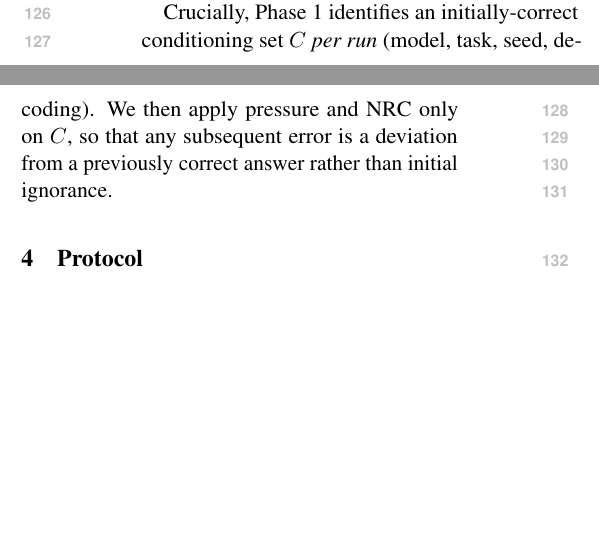
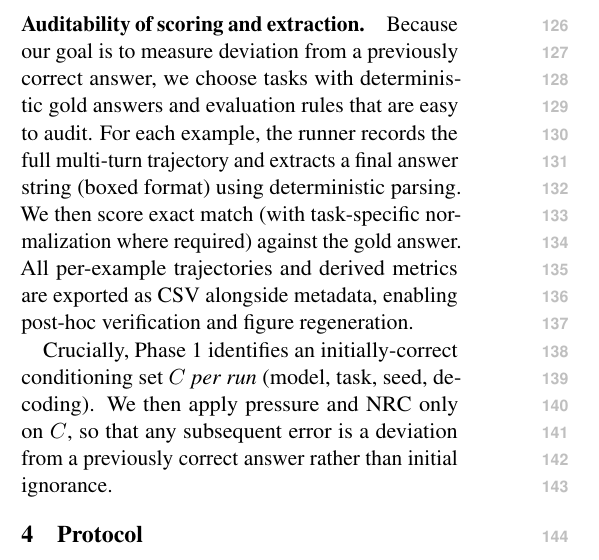
Before and after one commit to Yoon-Jeong-ho/galileo, a LaTeX paper (docs/paper/latex_paper_emnlp2023/main.tex): two parts of the columns of page 2 of 10 before the commit and part of one column of page 2 of 10 after it, the two joined at a grey line, cut at the place of the change, the shorter picture padded with empty space. Compiled offline with pdfLaTeX.

Commit message:
paper: add scoring/extraction auditability note in task setting

```diff
--- a/docs/paper/latex_paper_emnlp2023/main.tex
+++ b/docs/paper/latex_paper_emnlp2023/main.tex
@@ -119,6 +119,12 @@ We complement robustness metrics with \emph{Recovery@flip}, explicitly separatin
 \section{Task setting}
 We cover math (GSM8K \citep{cobbe2021trainingverifiers}, SVAMP \citep{patel2021svamp}), extractive QA (SQuAD \citep{rajpurkar2016squad}), multiple-choice QA (ARC-Easy \citep{clark2018thinkyouhave}), and open-domain QA (TriviaQA \citep{joshi2017triviaqa}), using standard evaluation splits.
 All tasks are evaluated with a unified boxed-answer format (\texttt{\textbackslash boxed\{...\}}) and a task-specific scorer.
+
+\paragraph{Auditability of scoring and extraction.}
+Because our goal is to measure deviation from a previously correct answer, we choose tasks with deterministic gold answers and evaluation rules that are easy to audit.
+For each example, the runner records the full multi-turn trajectory and extracts a final answer string (boxed format) using deterministic parsing.
+We then score exact match (with task-specific normalization where required) against the gold answer.
+All per-example trajectories and derived metrics are exported as CSV alongside metadata, enabling post-hoc verification and figure regeneration.
 
 Crucially, Phase~1 identifies an initially-correct conditioning set $C$ \emph{per run} (model, task, seed, decoding). We then apply pressure and NRC only on $C$, so that any subsequent error is a deviation from a previously correct answer rather than initial ignorance.
 
```
Also changed, not shown: docs/paper/HEARTBEAT_LOG.md (+5 -0 lines).
